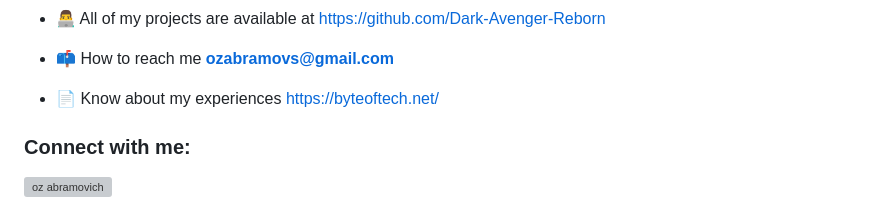
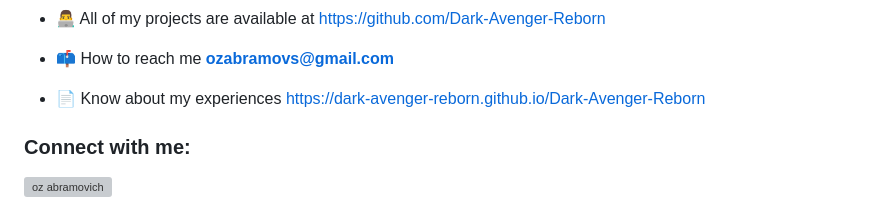
Before and after one commit to Dark-Avenger-Reborn/Dark-Avenger-Reborn, a Markdown page: README.md, the part around the change. Drawn GitHub-style; grey boxes are pictures that could not be loaded.

Commit message:
Change experience link to new URL
Updated the link to experiences in the README file.

```diff
--- a/README.md
+++ b/README.md
@@ -11,7 +11,7 @@
 
 - 📫 How to reach me **ozabramovs@gmail.com**
 
-- 📄 Know about my experiences [https://byteoftech.net/](https://byteoftech.net/)
+- 📄 Know about my experiences [https://dark-avenger-reborn.github.io/Dark-Avenger-Reborn](https://dark-avenger-reborn.github.io/Dark-Avenger-Reborn)
 
 <h3 align="left">Connect with me:</h3>
 <p align="left">
```
